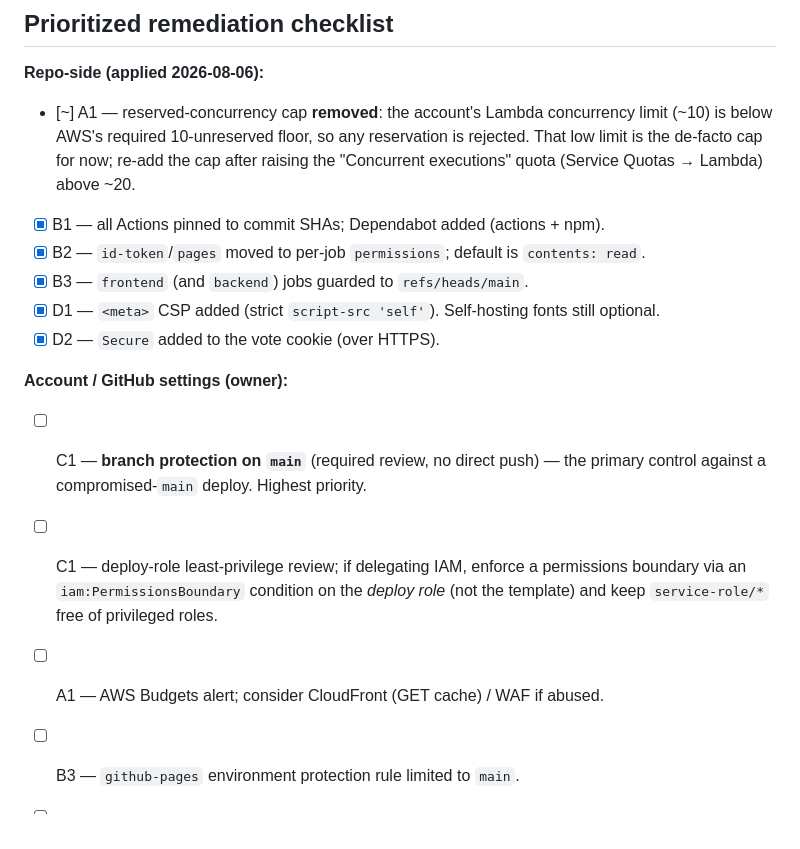
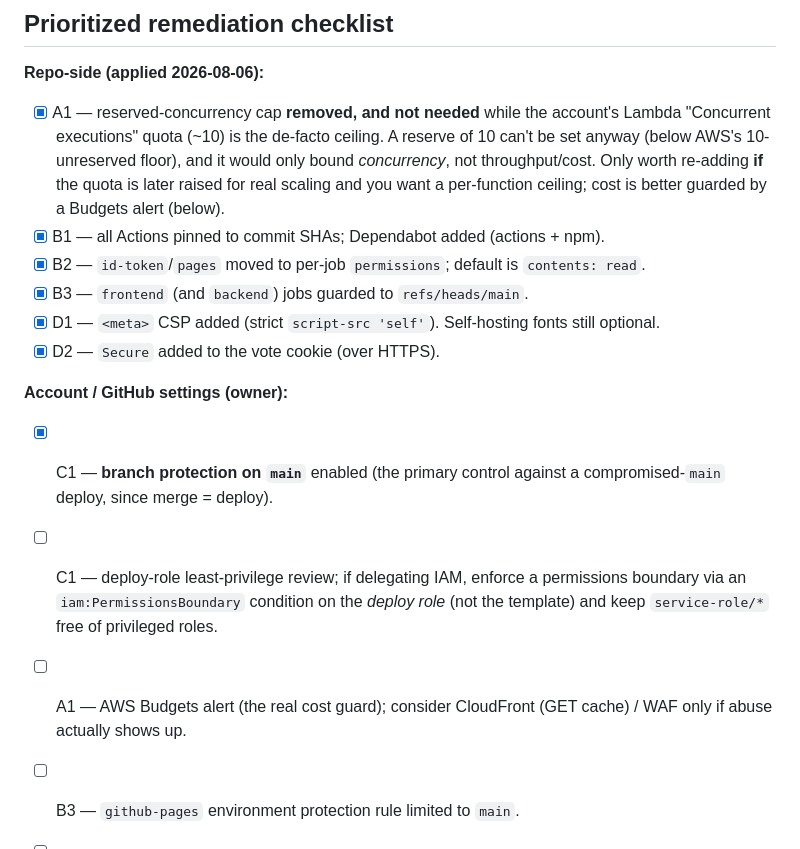
Before and after one commit to tom-henderson/vibe-check, a Markdown page: docs/SECURITY-REVIEW.md, the part around the change. Rendered like a GitHub page.

Commit message:
docs: branch protection done; drop reserved-concurrency cap as a to-do
- Mark branch protection on main as enabled (owner confirmed) in both the
  security review and the tracker.
- Reframe the reserved-concurrency cap: it's not needed while the account's ~10
  concurrency quota is the de-facto ceiling, and it bounds concurrency not cost.
  Only worth revisiting if the quota is later raised; a Budgets alert is the real
  cost guard. Removed it from the open owner-side list.

Co-Authored-By: Claude Opus 4.8 <noreply@anthropic.com>
Claude-Session: https://claude.ai/code/session_01KtixenH9N98v9L27UoGFXR

```diff
--- a/docs/SECURITY-REVIEW.md
+++ b/docs/SECURITY-REVIEW.md
@@ -182,10 +182,12 @@ maintainer-controlled.
 ## Prioritized remediation checklist
 
 **Repo-side (applied 2026-08-06):**
-- [~] A1 — reserved-concurrency cap **removed**: the account's Lambda concurrency
-      limit (~10) is below AWS's required 10-unreserved floor, so any reservation
-      is rejected. That low limit is the de-facto cap for now; re-add the cap after
-      raising the "Concurrent executions" quota (Service Quotas → Lambda) above ~20.
+- [x] A1 — reserved-concurrency cap **removed, and not needed** while the account's
+      Lambda "Concurrent executions" quota (~10) is the de-facto ceiling. A reserve
+      of 10 can't be set anyway (below AWS's 10-unreserved floor), and it would only
+      bound *concurrency*, not throughput/cost. Only worth re-adding **if** the quota
+      is later raised for real scaling and you want a per-function ceiling; cost is
+      better guarded by a Budgets alert (below).
 - [x] B1 — all Actions pinned to commit SHAs; Dependabot added (actions + npm).
 - [x] B2 — `id-token`/`pages` moved to per-job `permissions`; default is `contents: read`.
 - [x] B3 — `frontend` (and `backend`) jobs guarded to `refs/heads/main`.
@@ -193,12 +195,13 @@ maintainer-controlled.
 - [x] D2 — `Secure` added to the vote cookie (over HTTPS).
 
 **Account / GitHub settings (owner):**
-- [ ] C1 — **branch protection on `main`** (required review, no direct push) — the
-      primary control against a compromised-`main` deploy. Highest priority.
+- [x] C1 — **branch protection on `main`** enabled (the primary control against a
+      compromised-`main` deploy, since merge = deploy).
 - [ ] C1 — deploy-role least-privilege review; if delegating IAM, enforce a
       permissions boundary via an `iam:PermissionsBoundary` condition on the
       *deploy role* (not the template) and keep `service-role/*` free of
       privileged roles.
-- [ ] A1 — AWS Budgets alert; consider CloudFront (GET cache) / WAF if abused.
+- [ ] A1 — AWS Budgets alert (the real cost guard); consider CloudFront (GET cache)
+      / WAF only if abuse actually shows up.
 - [ ] B3 — `github-pages` environment protection rule limited to `main`.
 - [ ] D1 — (optional) self-host the two fonts to drop the third-party request.
```
Also changed, not shown: PROGRESS.md (+5 -6 lines).
